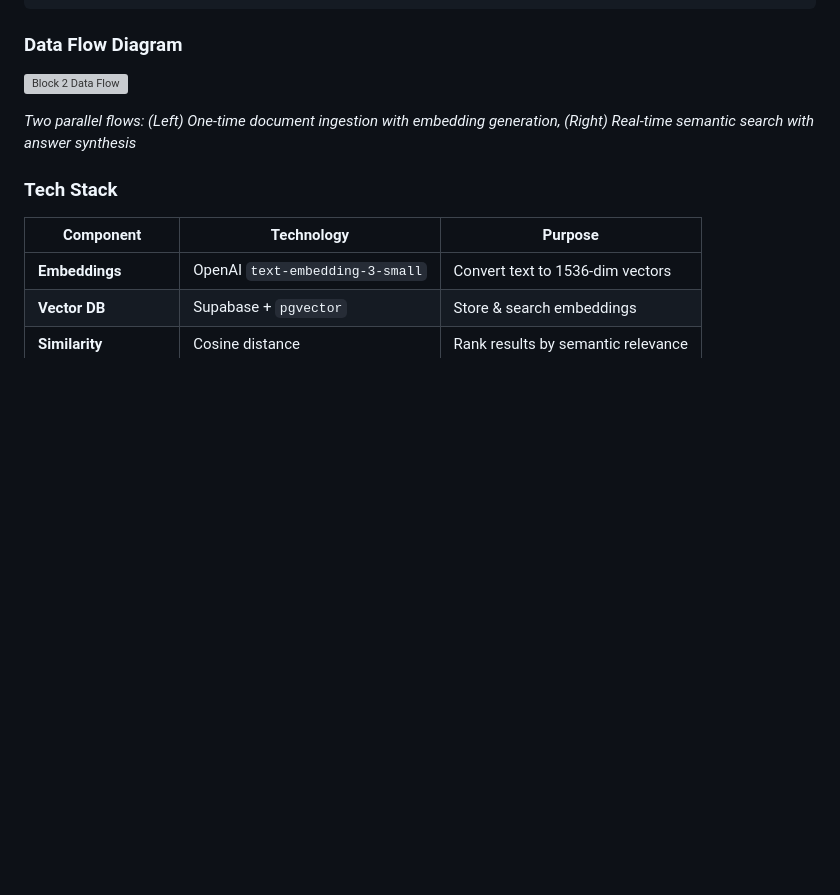
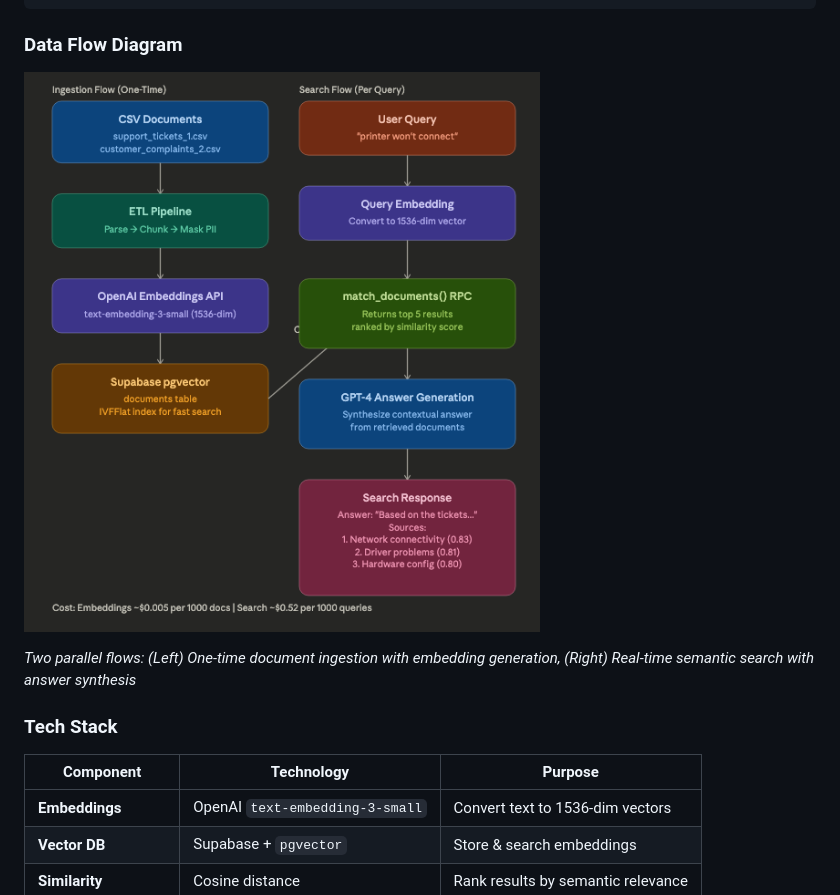
Before and after one commit to cs-ai-pm-journey/Block-2, a Markdown page: README.md, the part around the change. Rendered like a GitHub page; blank space fills up the shorter version; grey boxes are pictures that could not be loaded.

Commit message:
Updated README 3

```diff
--- a/README.md
+++ b/README.md
@@ -42,7 +42,7 @@ User Query → OpenAI Embedding → Vector Search (pgvector) → Top 5 Results
 
 ### Data Flow Diagram
 
-![Block 2 Data Flow](./docs/block2_data_flow.png)
+![Block 2 Data Flow](./docs/data_flow_diagram.png)
 
 *Two parallel flows: (Left) One-time document ingestion with embedding generation, (Right) Real-time semantic search with answer synthesis*
 
```
